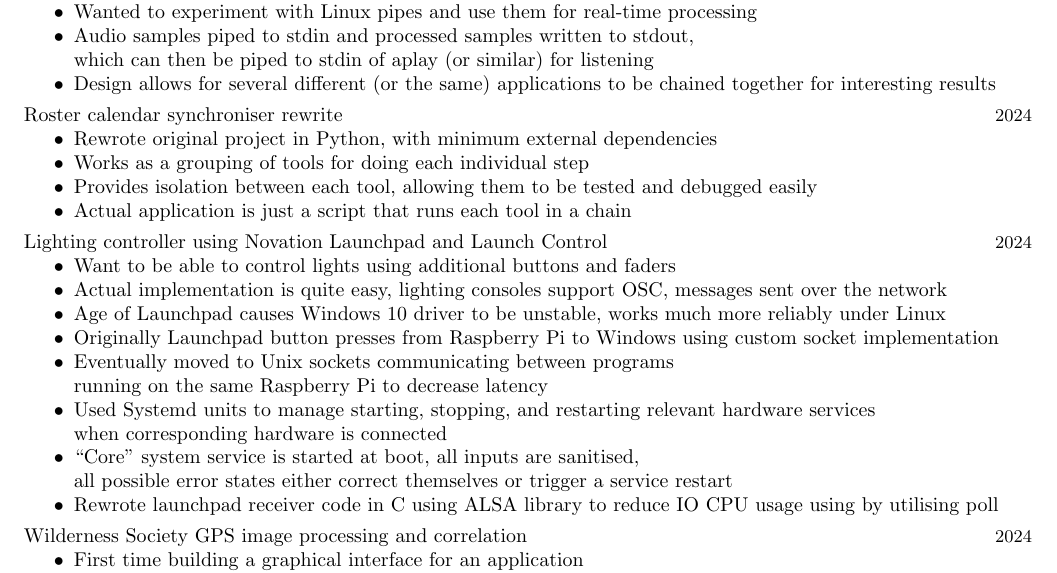
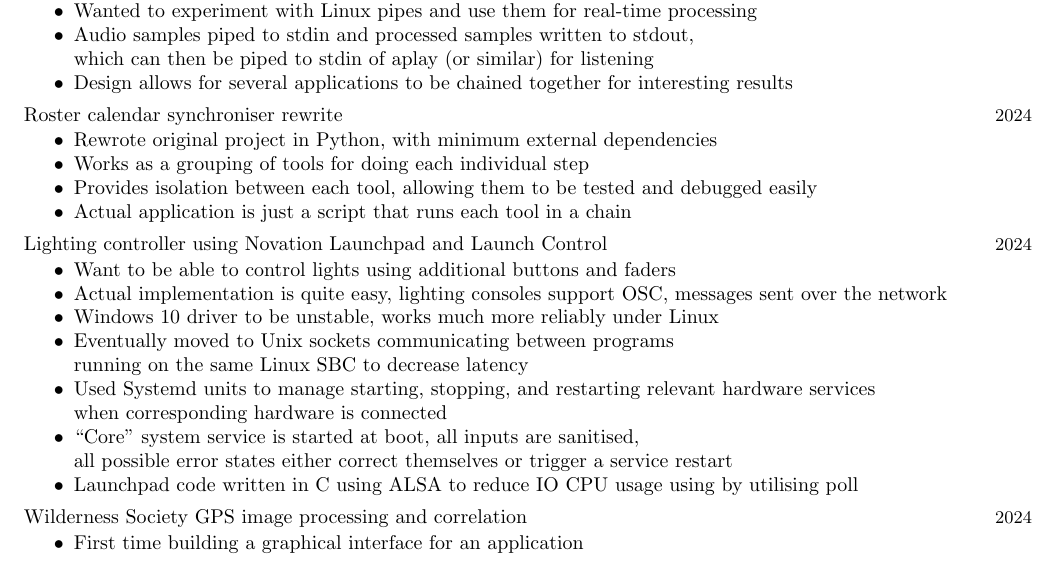
Before and after one commit to cooperwo1f/Resume, a LaTeX CV (resume.tex, which reads sections/projects.tex): part of page 2 of 2, cut so that both start at the same text. Compiled offline with pdfLaTeX.

Commit message:
removed lengthy lines for aesthetics

```diff
--- a/sections/projects.tex
+++ b/sections/projects.tex
@@ -29,7 +29,7 @@
       \item{Wanted to experiment with Linux pipes and use them for real-time processing}
       \item{Audio samples piped to stdin and processed samples written to stdout, \\
         which can then be piped to stdin of aplay (or similar) for listening}
-      \item{Design allows for several different (or the same) applications to be chained together for interesting results}
+      \item{Design allows for several applications to be chained together for interesting results}
     }
     \project{Roster calendar synchroniser rewrite}{2024}{
       \item{Rewrote original project in Python, with minimum external dependencies}
@@ -40,15 +40,14 @@
     \project{Lighting controller using Novation Launchpad and Launch Control}{2024}{
       \item{Want to be able to control lights using additional buttons and faders}
       \item{Actual implementation is quite easy, lighting consoles support OSC, messages sent over the network}
-      \item{Age of Launchpad causes Windows 10 driver to be unstable, works much more reliably under Linux}
-      \item{Originally Launchpad button presses from Raspberry Pi to Windows using custom socket implementation}
+      \item{Windows 10 driver to be unstable, works much more reliably under Linux}
       \item{Eventually moved to Unix sockets communicating between programs \\
-        running on the same Raspberry Pi to decrease latency}
+        running on the same Linux SBC to decrease latency}
       \item{Used Systemd units to manage starting, stopping, and restarting relevant hardware services \\
         when corresponding hardware is connected}
       \item{``Core'' system service is started at boot, all inputs are sanitised, \\
         all possible error states either correct themselves or trigger a service restart}
-      \item{Rewrote launchpad receiver code in C using ALSA library to reduce IO CPU usage using by utilising poll}
+      \item{Launchpad code written in C using ALSA to reduce IO CPU usage using by utilising poll}
     }
     \project{Wilderness Society GPS image processing and correlation}{2024}{
       \item{First time building a graphical interface for an application}
```
Also changed, not shown: resume.pdf.
